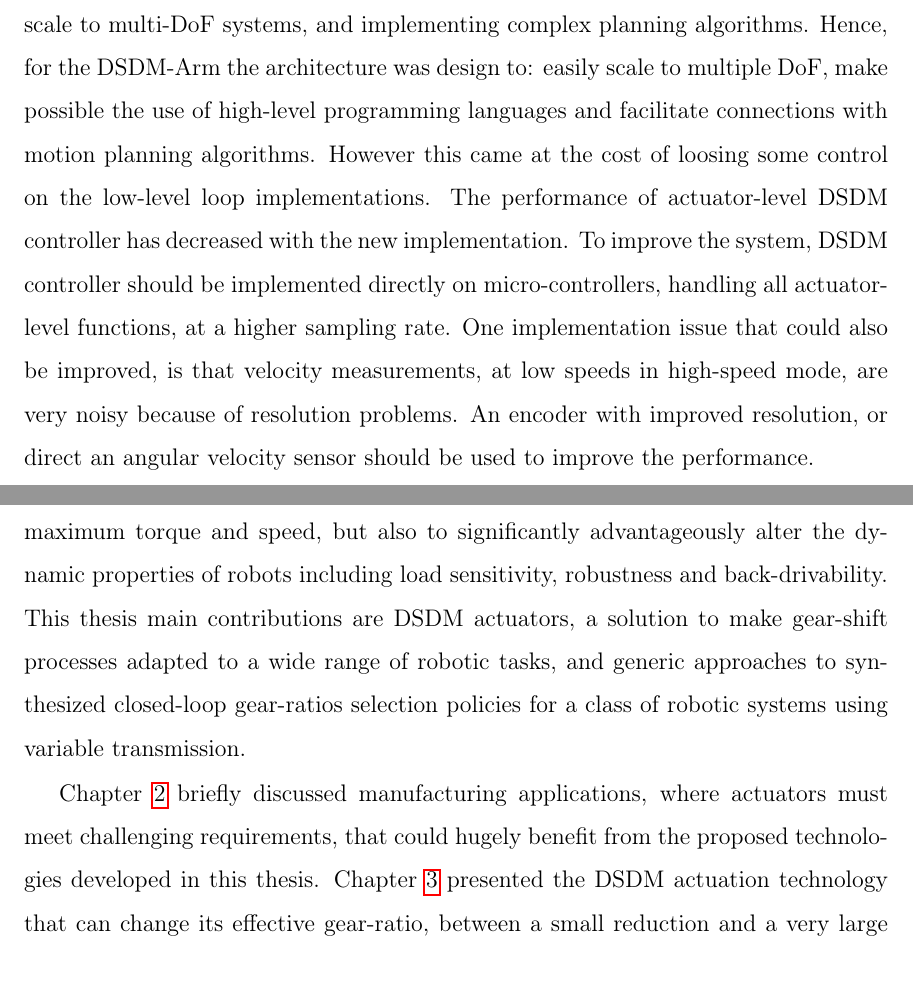
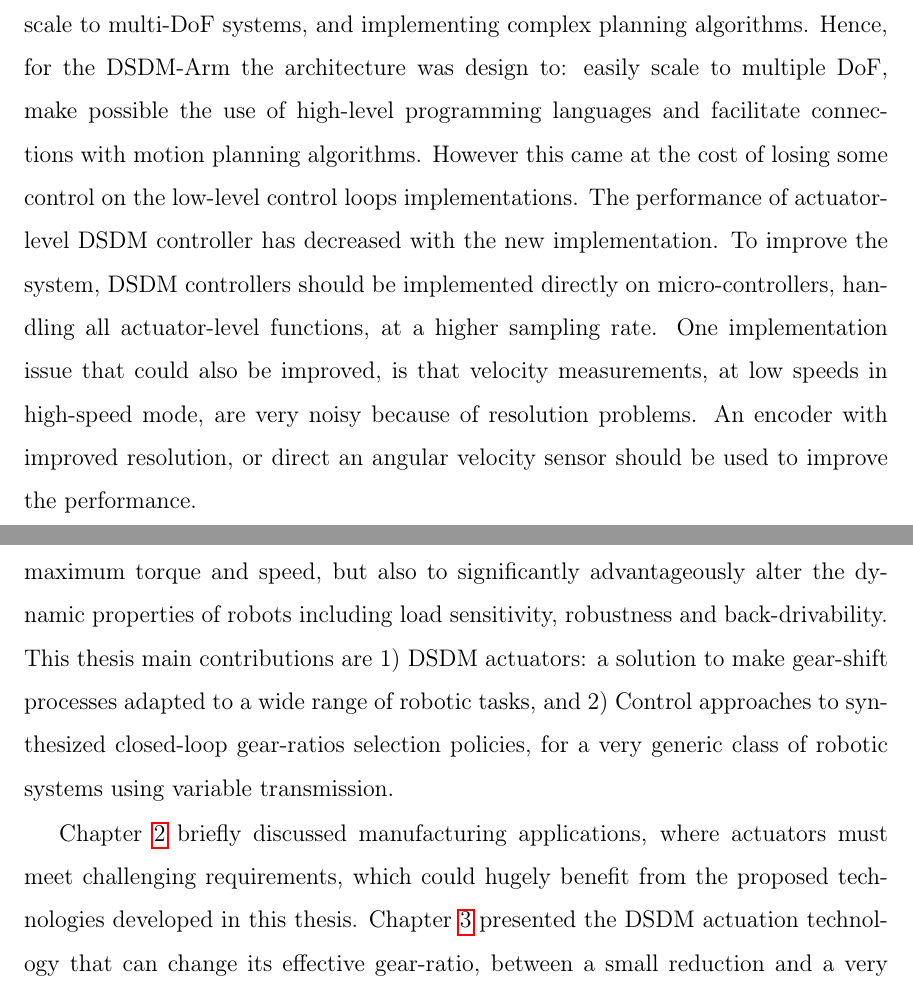
Before and after one commit to alx87grd/MIT-Thesis, a LaTeX thesis (main.tex, which reads src/conclusion.tex, src/exp.tex): two parts of pages 168 and 169 of 204, joined at a grey line, cut so that both start at the same text. Compiled offline with pdfLaTeX.

Commit message:
conlusion reviewed

```diff
--- a/src/conclusion.tex
+++ b/src/conclusion.tex
@@ -23,10 +23,10 @@
 %― Isaac Asimov
 
 
-This thesis explored the idea of robotic systems using actuators with transmission gear-ratios that can be dynamically changed online. Although variable transmissions are used extensively in vehicle power-trains, this concept is highly under-explored and under-exploited in the field of robotics, despite huge potential gains as demonstrated in this thesis. Variable gear-ratios actuators can be used not merely for increasing maximum torque and speed, but also to significantly advantageously alter the dynamic properties of robots including load sensitivity, robustness and back-drivability. This thesis main contributions are DSDM actuators, a solution to make gear-shift processes adapted to a wide range of robotic tasks, and generic approaches to synthesized closed-loop gear-ratios selection policies for a class of robotic systems using variable transmission.
+This thesis explored the idea of robotic systems using actuators with transmission gear-ratios that can be dynamically changed online. Although variable transmissions are used extensively in vehicle power-trains, this concept is highly under-explored and under-exploited in the field of robotics, despite huge potential gains as demonstrated in this thesis. Variable gear-ratios actuators can be used not merely for increasing maximum torque and speed, but also to significantly advantageously alter the dynamic properties of robots including load sensitivity, robustness and back-drivability. This thesis main contributions are 1) DSDM actuators: a solution to make gear-shift processes adapted to a wide range of robotic tasks, and 2) Control approaches to synthesized closed-loop gear-ratios selection policies, for a very generic class of robotic systems using variable transmission.
 
 %
-Chapter \ref{sec:VisionForAircraftManufacturingAutomation} briefly discussed manufacturing applications, where actuators must meet challenging requirements, that could hugely benefit from the proposed technologies developed in this thesis.
+Chapter \ref{sec:VisionForAircraftManufacturingAutomation} briefly discussed manufacturing applications, where actuators must meet challenging requirements, which could hugely benefit from the proposed technologies developed in this thesis.
 %
 Chapter \ref{sec:MultipleSpeedActuationTechnology} presented the DSDM actuation technology that can change its effective gear-ratio, between a small reduction and a very large reduction, quickly and seamlessly even in highly dynamic situations.
 %
--- a/src/exp.tex
+++ b/src/exp.tex
@@ -347,4 +347,4 @@ The motor are controlled by open-source FlexSEA Execute motor board \cite{duval_
 
 \subsection{Limitations and recommendations for improvements}
 
-The initial control implementation for DSDM actuator prototypes used a \textit{NI compact rio} where feedback loops were running at very high-sampling rate on a FPGA and a real-time micro-controller \cite{girard_two-speed_2015}. This type of system was however poorly suited to scale to multi-DoF systems, and implementing complex planning algorithms. Hence, for the DSDM-Arm the architecture was design to: easily scale to multiple DoF, make possible the use of high-level programming languages and facilitate connections with motion planning algorithms. However this came at the cost of loosing some control on the low-level loop implementations. The performance of actuator-level DSDM controller has decreased with the new implementation. To improve the system, DSDM controller should be implemented directly on micro-controllers, handling all actuator-level functions, at a higher sampling rate. One implementation issue that could also be improved, is that velocity measurements, at low speeds in high-speed mode, are very noisy because of resolution problems. An encoder with improved resolution, or direct an angular velocity sensor should be used to improve the performance.
+The initial control implementation for DSDM actuator prototypes used a \textit{NI compact rio} where feedback loops were running at very high-sampling rate on a FPGA and a real-time micro-controller \cite{girard_two-speed_2015}. This type of system was however poorly suited to scale to multi-DoF systems, and implementing complex planning algorithms. Hence, for the DSDM-Arm the architecture was design to: easily scale to multiple DoF, make possible the use of high-level programming languages and facilitate connections with motion planning algorithms. However this came at the cost of losing some control on the low-level control loops implementations. The performance of actuator-level DSDM controller has decreased with the new implementation. To improve the system, DSDM controllers should be implemented directly on micro-controllers, handling all actuator-level functions, at a higher sampling rate. One implementation issue that could also be improved, is that velocity measurements, at low speeds in high-speed mode, are very noisy because of resolution problems. An encoder with improved resolution, or direct an angular velocity sensor should be used to improve the performance.
```
Also changed, not shown: src/conclusion.tex (4 more changed lines), src/exp.tex (2 more changed lines).
